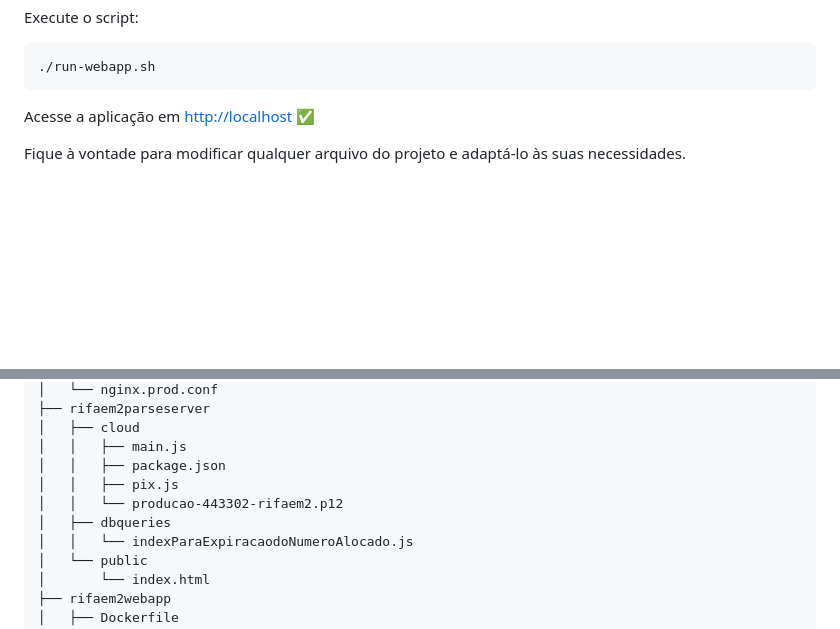
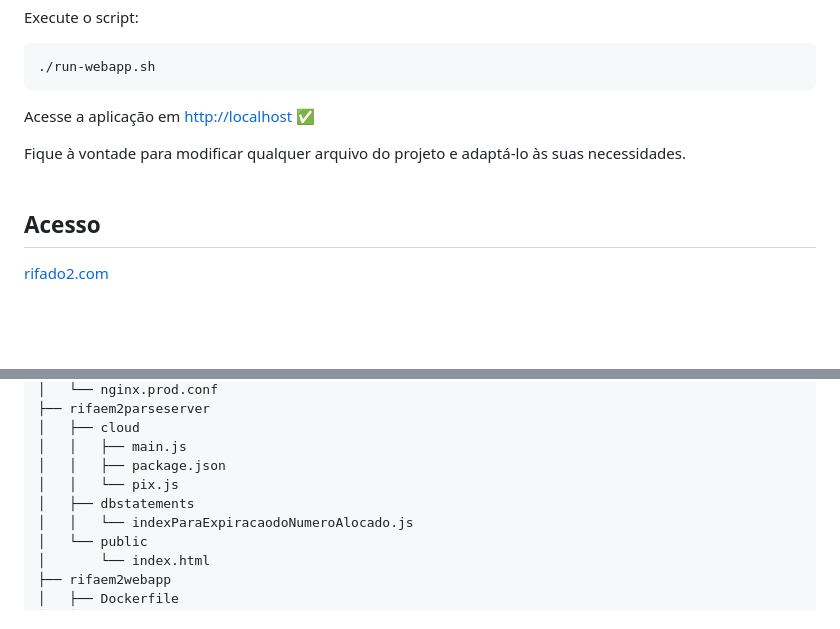
Before and after one commit to opedroporto/rifaem2, a Markdown page: README.md, 2 parts joined by grey strips. Drawn GitHub-style; blank space fills up the shorter version.

```diff
--- a/README.md
+++ b/README.md
@@ -52,6 +69,13 @@ Execute o script:
 Acesse a aplicação em [http://localhost](http://localhost) :white_check_mark:
 
 Fique à vontade para modificar qualquer arquivo do projeto e adaptá-lo às suas necessidades.
+<br>
+<br>
+<a name="acesso"/>
+
+## Acesso
+
+[rifado2.com](https://rifado2.com)
 
 <br>
 <br>
@@ -71,9 +95,8 @@ Fique à vontade para modificar qualquer arquivo do projeto e adaptá-lo às sua
 │   ├── cloud
 │   │   ├── main.js
 │   │   ├── package.json
-│   │   ├── pix.js
-│   │   └── producao-443302-rifaem2.p12
-│   ├── dbqueries
+│   │   └── pix.js
+│   ├── dbstatements
 │   │   └── indexParaExpiracaodoNumeroAlocado.js
 │   └── public
 │       └── index.html
```
Also changed, not shown: other parts of README.md (+37 -2 lines).
